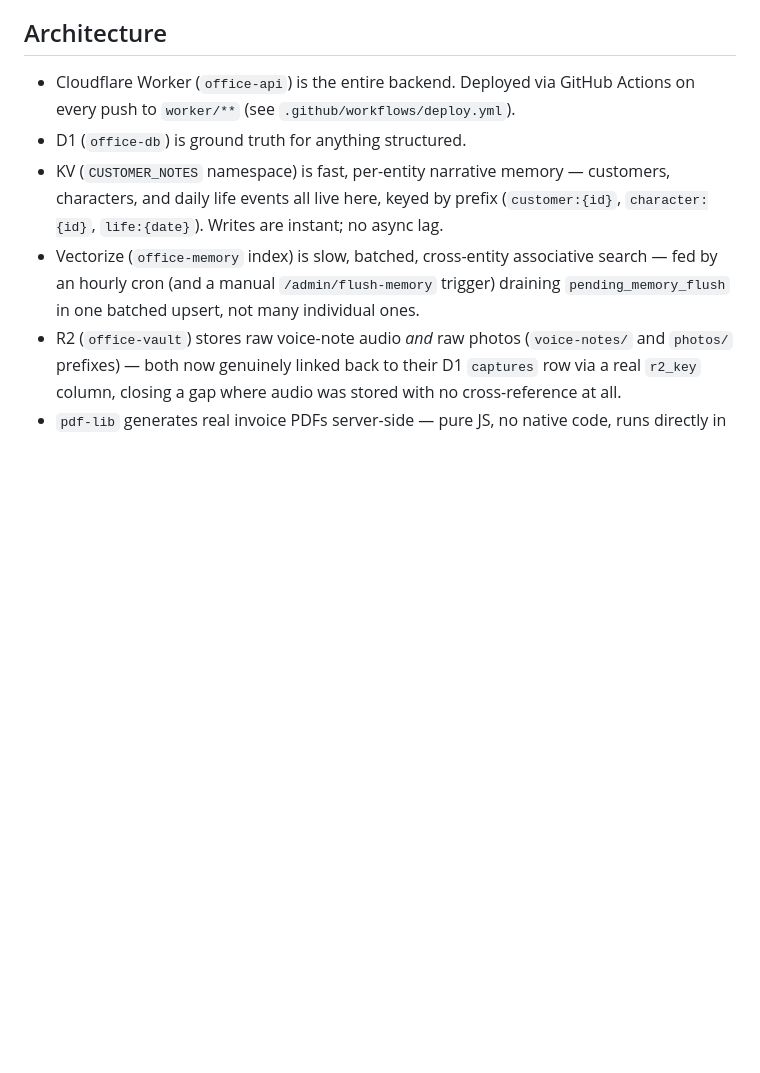
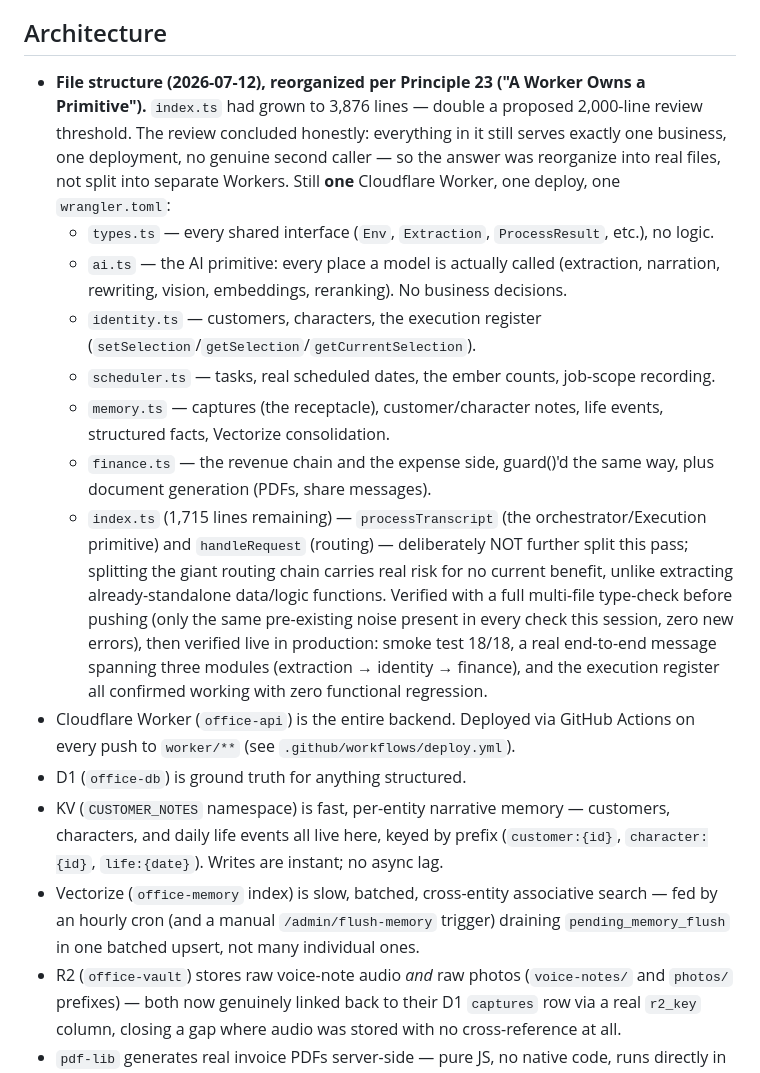
Before and after one commit to pierreduplessis6912-gif/the-office, a Markdown page: STATUS.md, the part around the change. Drawn GitHub-style; blank space fills up the shorter version.

Commit message:
Document the real file reorganization (Principle 23) - the actual current codebase layout across 7 files, verified live in production with zero functional regression (smoke test 18/18, real cross-module message, execution register confirmed working).

```diff
--- a/STATUS.md
+++ b/STATUS.md
@@ -64,6 +64,37 @@ are not.
 
 ## Architecture
 
+- **File structure (2026-07-12), reorganized per Principle 23 ("A
+  Worker Owns a Primitive").** `index.ts` had grown to 3,876 lines —
+  double a proposed 2,000-line review threshold. The review concluded
+  honestly: everything in it still serves exactly one business, one
+  deployment, no genuine second caller — so the answer was reorganize
+  into real files, not split into separate Workers. Still **one**
+  Cloudflare Worker, one deploy, one `wrangler.toml`:
+  - `types.ts` — every shared interface (`Env`, `Extraction`,
+    `ProcessResult`, etc.), no logic.
+  - `ai.ts` — the AI primitive: every place a model is actually
+    called (extraction, narration, rewriting, vision, embeddings,
+    reranking). No business decisions.
+  - `identity.ts` — customers, characters, the execution register
+    (`setSelection`/`getSelection`/`getCurrentSelection`).
+  - `scheduler.ts` — tasks, real scheduled dates, the ember counts,
+    job-scope recording.
+  - `memory.ts` — captures (the receptacle), customer/character
+    notes, life events, structured facts, Vectorize consolidation.
+  - `finance.ts` — the revenue chain and the expense side, guard()'d
+    the same way, plus document generation (PDFs, share messages).
+  - `index.ts` (1,715 lines remaining) — `processTranscript` (the
+    orchestrator/Execution primitive) and `handleRequest` (routing) —
+    deliberately NOT further split this pass; splitting the giant
+    routing chain carries real risk for no current benefit, unlike
+    extracting already-standalone data/logic functions.
+  Verified with a full multi-file type-check before pushing (only
+  the same pre-existing noise present in every check this session,
+  zero new errors), then verified live in production: smoke test
+  18/18, a real end-to-end message spanning three modules
+  (extraction → identity → finance), and the execution register all
+  confirmed working with zero functional regression.
 - Cloudflare Worker (`office-api`) is the entire backend. Deployed via
   GitHub Actions on every push to `worker/**` (see `.github/workflows/deploy.yml`).
 - D1 (`office-db`) is ground truth for anything structured.
```
